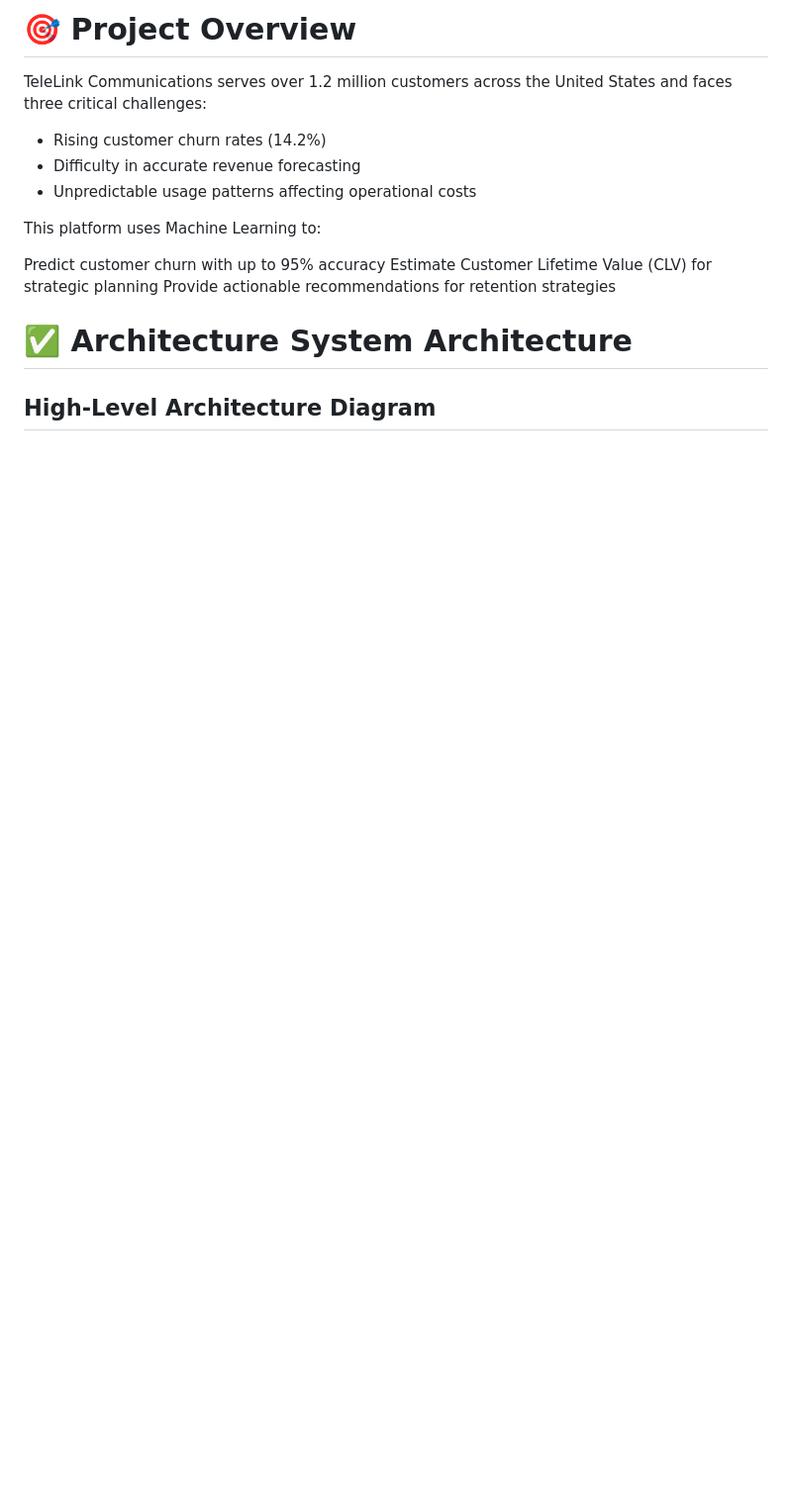
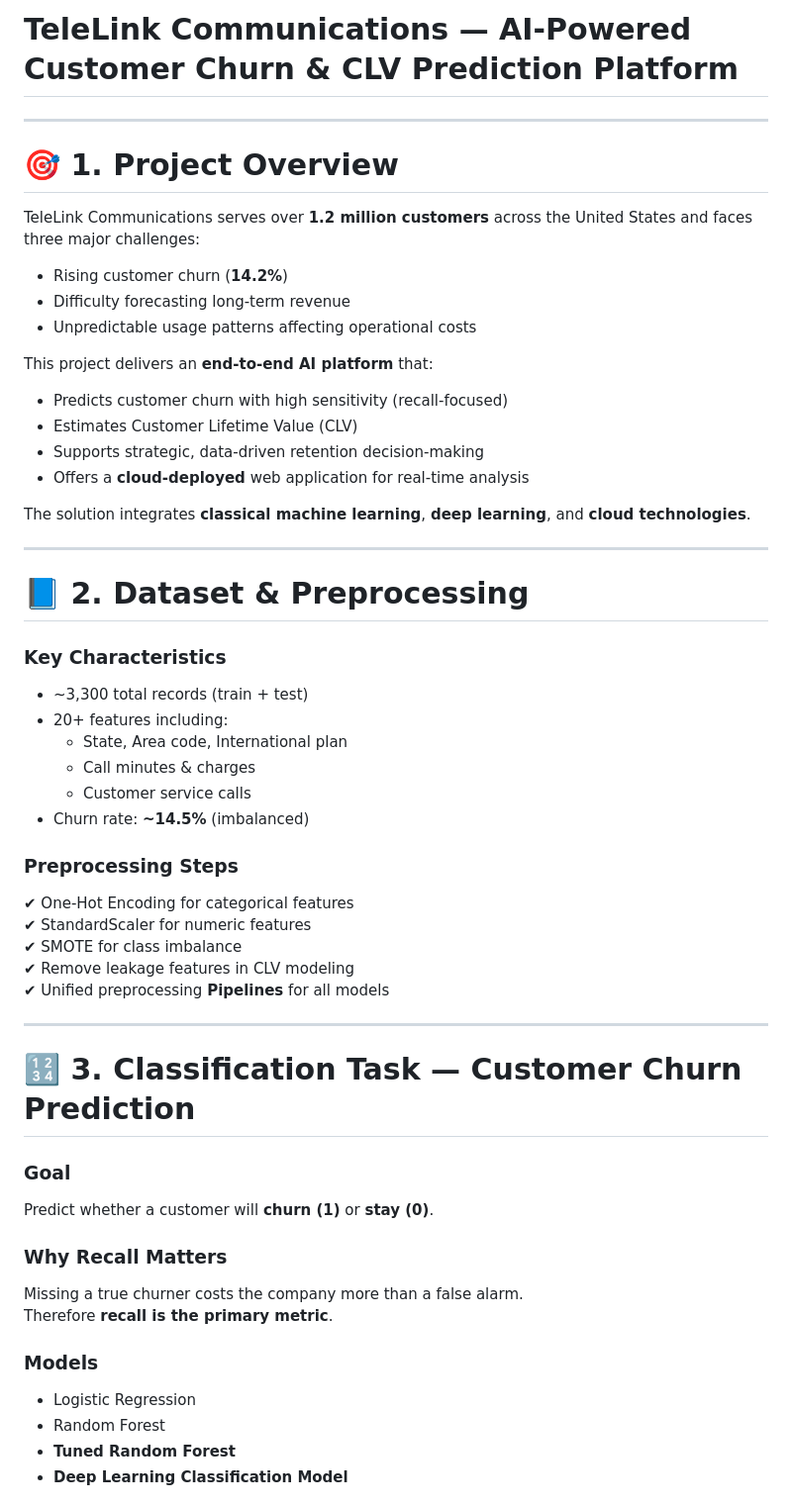
Before and after one commit to Andres-lng/ML-DL-FINALPROJECT, a Markdown page: README.md, the part around one of its changes. Shown at 99% size. GitHub-like rendering; blank space fills up the shorter version.

Commit message:
Update README.md
Align with the report

```diff
--- a/README.md
+++ b/README.md
@@ -1,15 +1,57 @@
-# 🎯 Project Overview
-TeleLink Communications serves over 1.2 million customers across the United States and faces three critical challenges:
- + Rising customer churn rates (14.2%)
- + Difficulty in accurate revenue forecasting
- + Unpredictable usage patterns affecting operational costs
+# TeleLink Communications — AI-Powered Customer Churn & CLV Prediction Platform
 
-This platform uses Machine Learning to:
+---
 
-Predict customer churn with up to 95% accuracy
-Estimate Customer Lifetime Value (CLV) for strategic planning
-Provide actionable recommendations for retention strategies
+# 🎯 1. Project Overview
 
+TeleLink Communications serves over **1.2 million customers** across the United States and faces three major challenges:
 
-# ✅ Architecture System Architecture
-## High-Level Architecture Diagram
+- Rising customer churn (**14.2%**)
+- Difficulty forecasting long-term revenue
+- Unpredictable usage patterns affecting operational costs
+
+This project delivers an **end-to-end AI platform** that:
+
+- Predicts customer churn with high sensitivity (recall-focused)
+- Estimates Customer Lifetime Value (CLV)
+- Supports strategic, data-driven retention decision-making
+- Offers a **cloud-deployed** web application for real-time analysis
+
+The solution integrates **classical machine learning**, **deep learning**, and **cloud technologies**.
+
+---
+
+# 📘 2. Dataset & Preprocessing
+
+### Key Characteristics
+- ~3,300 total records (train + test)
+- 20+ features including:
+  - State, Area code, International plan
+  - Call minutes & charges
+  - Customer service calls
+- Churn rate: **~14.5%** (imbalanced)
+
+### Preprocessing Steps
+✔ One-Hot Encoding for categorical features
+✔ StandardScaler for numeric features
+✔ SMOTE for class imbalance
+✔ Remove leakage features in CLV modeling
+✔ Unified preprocessing **Pipelines** for all models
+
+---
+
+# 🔢 3. Classification Task — Customer Churn Prediction
+
+### Goal
+Predict whether a customer will **churn (1)** or **stay (0)**.
+
+### Why Recall Matters
+Missing a true churner costs the company more than a false alarm.
+Therefore **recall is the primary metric**.
+
+### Models
+- Logistic Regression
+- Random Forest
+- **Tuned Random Forest**
+- **Deep Learning Classification Model**
+
```
Also changed, not shown: other parts of README.md (+202 -108 lines).
